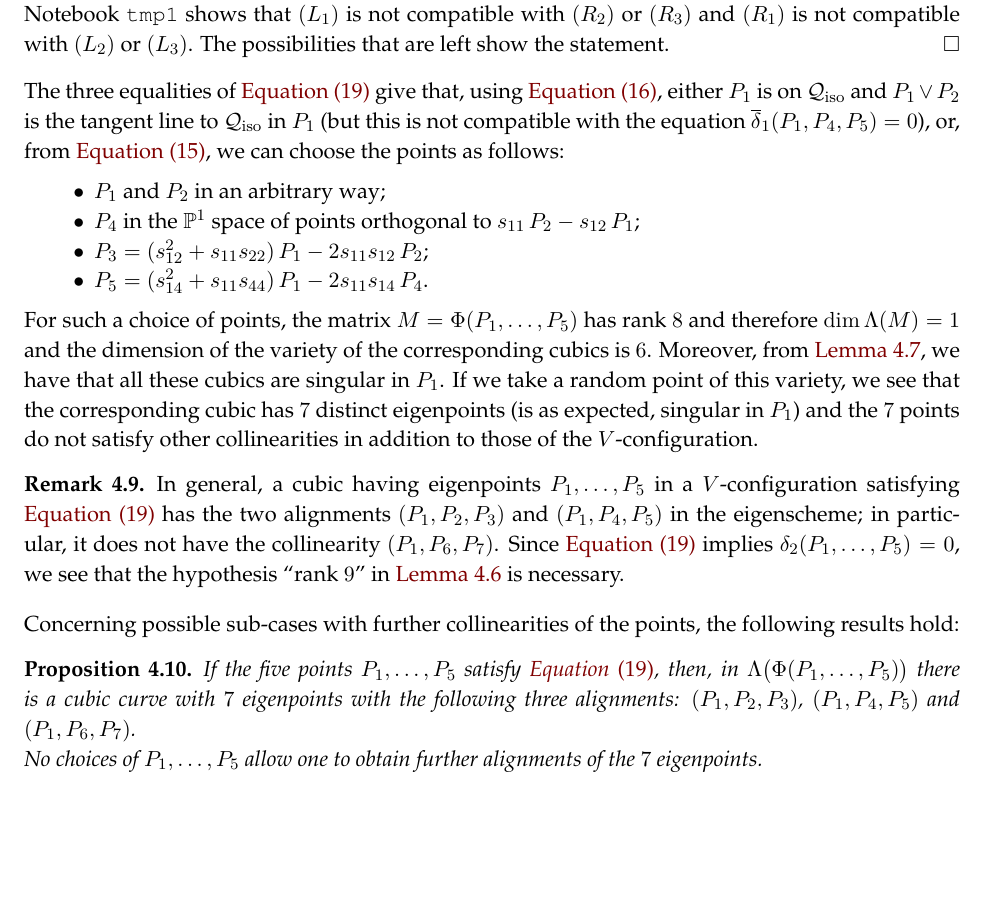
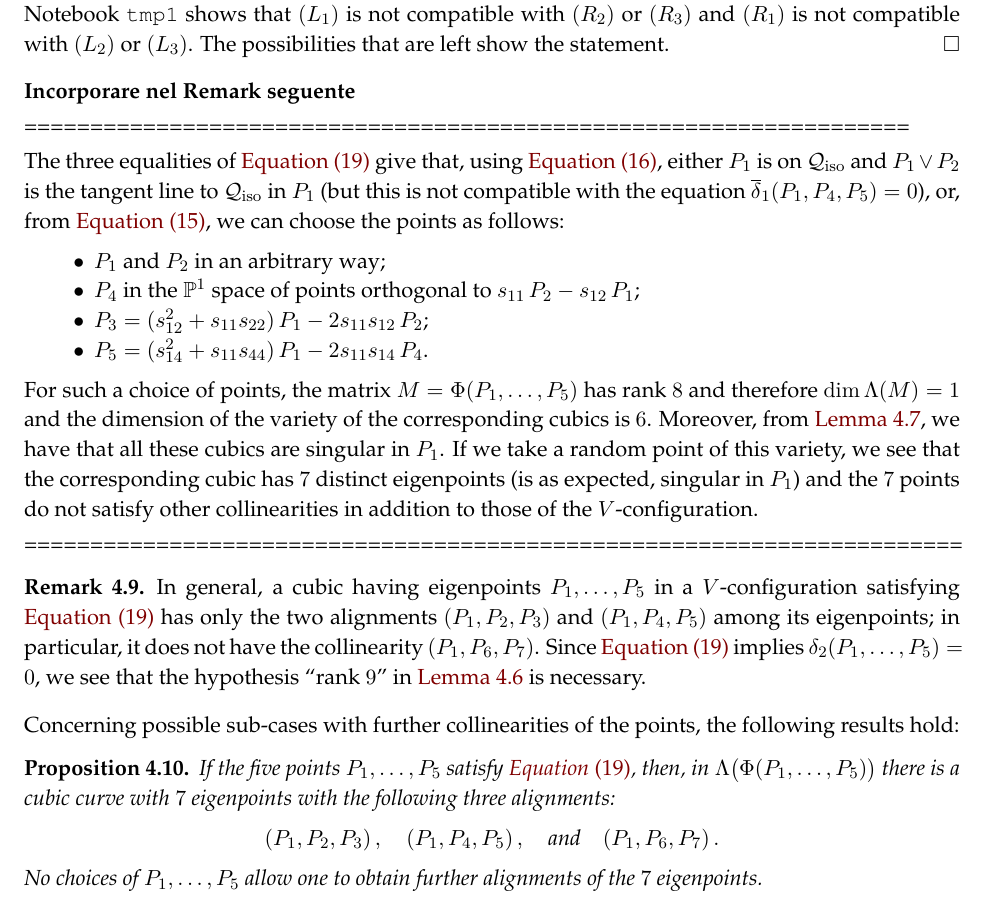
Before and after one commit to MatteoGallet/AlignedEigenpoints, a LaTeX paper (i_magnifici_3.tex): part of page 17 of 35, cut so that both start at the same text, the shorter picture padded with empty space. Compiled offline with pdfLaTeX.

Commit message:
Updates from Overleaf

```diff
--- a/i_magnifici_3.tex
+++ b/i_magnifici_3.tex
@@ -1622,6 +1622,11 @@ See notebook \texttt{proposition-P1\_sing}.
   Notebook \texttt{tmp1} shows that $(L_1)$ is not compatible with $(R_2)$ or $(R_3)$ and $(R_1)$ is not compatible with $(L_2)$ or $(L_3)$.
   The possibilities that are left show the statement.
 \end{proof}
+
+\textbf{Incorporare nel Remark seguente}
+
+===================================================================
+
 The three equalities of~\Cref{rk8_1} give that,
 using \Cref{lemma_delta_case2}, either $P_1$ is on~$\iso$ and
 $P_1 \vee P_2$ is the tangent line to~$\iso$ in~$P_1$ (but this is not compatible
@@ -1649,9 +1653,11 @@ cubic has $7$ distinct eigenpoints (is as expected, singular in $P_1$) and the
 $7$ points do not satisfy other collinearities in addition to those of the
 $V$-configuration.
 
+=======================================================================
+
 \begin{rmk}
 \label{rmk:particular_cases}
-In general, a cubic having eigenpoints $P_1, \dots, P_5$ in a $V$-configuration satisfying \Cref{rk8_1} has the two alignments $(P_1, P_2, P_3)$ and $(P_1, P_4, P_5)$ in the eigenscheme; in particular, it does not have the collinearity $(P_1, P_6, P_7)$. Since \Cref{rk8_1} implies $\delta_2(P_1, \dots, P_5) = 0$, we see
+In general, a cubic having eigenpoints $P_1, \dots, P_5$ in a $V$-configuration satisfying \Cref{rk8_1} has only the two alignments $(P_1, P_2, P_3)$ and $(P_1, P_4, P_5)$ among its eigenpoints; in particular, it does not have the collinearity $(P_1, P_6, P_7)$. Since \Cref{rk8_1} implies $\delta_2(P_1, \dots, P_5) = 0$, we see
 that the hypothesis ``rank $9$'' in~\Cref{proposition:third_alignment} is necessary.
 \end{rmk}
 
@@ -1674,7 +1680,11 @@ the following results hold:
 If the five points $P_1, \dots, P_5$ satisfy \Cref{rk8_1},
 then, in $\Lambda \bigl( \Phi(P_1, \dotsc, P_5)\bigr)$ there is
 a cubic curve with $7$ eigenpoints with the following three alignments:
-$(P_1, P_2, P_3)$, $(P_1, P_4, P_5)$ and $(P_1, P_6, P_7)$. \\
+%
+\[
+ (P_1, P_2, P_3) \,, \quad (P_1, P_4, P_5) \,, \quad \text{and} \quad (P_1, P_6, P_7) \,.
+\]
+%
 No choices of $P_1, \dots, P_5$ allow one to obtain further alignments of the
 $7$ eigenpoints.
 \end{prop}
```
Also changed, not shown: i_magnifici_3.tex (1 more changed lines).
